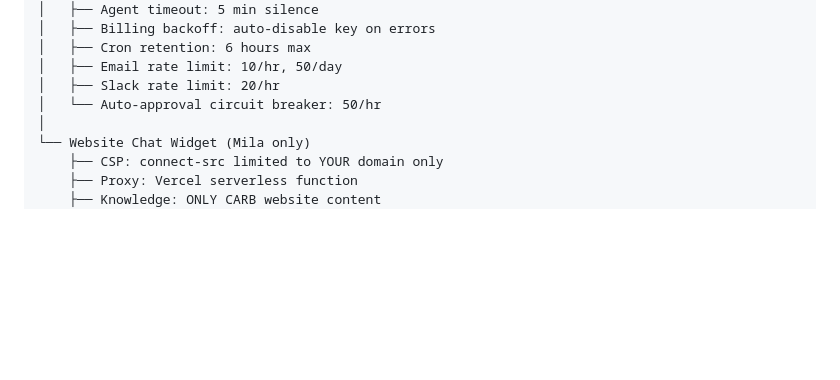
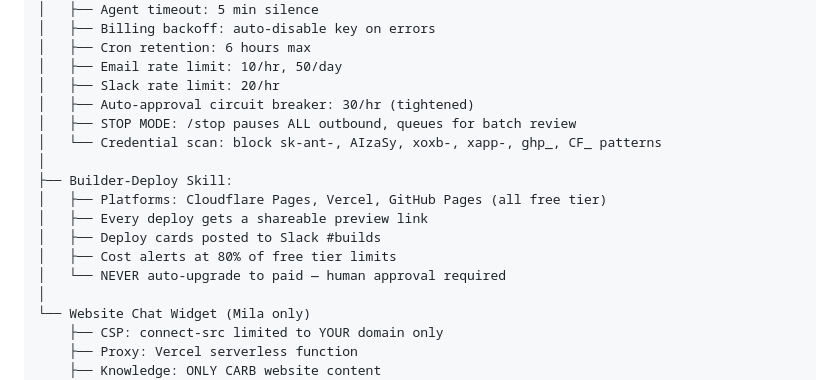
Before and after one commit to BelichickGillisMusk/belichick-margo-jesus, a Markdown page: ARCHITECTURE.md, the part around the change. Rendered like a GitHub page; blank space fills up the shorter version.

```diff
--- a/ARCHITECTURE.md
+++ b/ARCHITECTURE.md
@@ -426,7 +426,16 @@ YOUR MAC
 │   ├── Cron retention: 6 hours max
 │   ├── Email rate limit: 10/hr, 50/day
 │   ├── Slack rate limit: 20/hr
-│   └── Auto-approval circuit breaker: 50/hr
+│   ├── Auto-approval circuit breaker: 30/hr (tightened)
+│   ├── STOP MODE: /stop pauses ALL outbound, queues for batch review
+│   └── Credential scan: block sk-ant-, AIzaSy, xoxb-, xapp-, ghp_, CF_ patterns
+│
+├── Builder-Deploy Skill:
+│   ├── Platforms: Cloudflare Pages, Vercel, GitHub Pages (all free tier)
+│   ├── Every deploy gets a shareable preview link
+│   ├── Deploy cards posted to Slack #builds
+│   ├── Cost alerts at 80% of free tier limits
+│   └── NEVER auto-upgrade to paid — human approval required
 │
 └── Website Chat Widget (Mila only)
     ├── CSP: connect-src limited to YOUR domain only
```
Also changed, not shown: skills/builder-deploy/SKILL.md (added, +150 -0 lines), skills/jon-jones-guardian/SKILL.md (+28 -2 lines).
